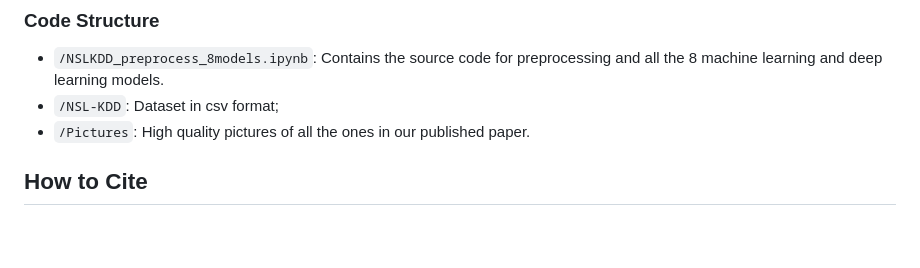
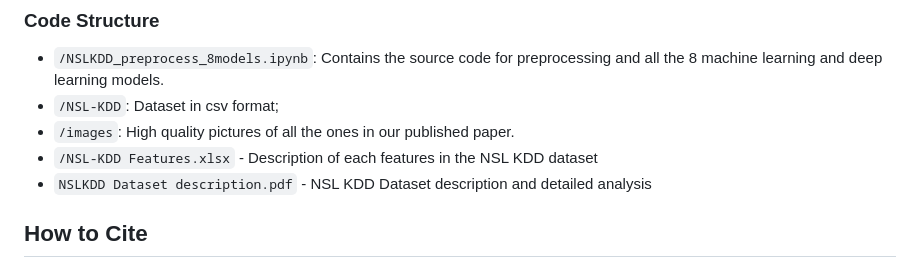
Before and after one commit to dharaneishvc/Intrusion-detection-DL-ML, a Markdown page: README.md, the part around the change. GitHub-like rendering; blank space fills up the shorter version.

```diff
--- a/README.md
+++ b/README.md
@@ -39,7 +39,9 @@ To replicate the experiments and results presented in the paper, run all the cel
 
 - `/NSLKDD_preprocess_8models.ipynb`: Contains the source code for preprocessing and all the 8 machine learning and deep learning models.
 - `/NSL-KDD`: Dataset in csv format;
-- `/Pictures`: High quality pictures of all the ones in our published paper.
+- `/images`: High quality pictures of all the ones in our published paper.
+- `/NSL-KDD Features.xlsx` - Description of each features in the NSL KDD dataset
+- `NSLKDD Dataset description.pdf` - NSL KDD Dataset description and detailed analysis
 
 ## How to Cite
 
```
